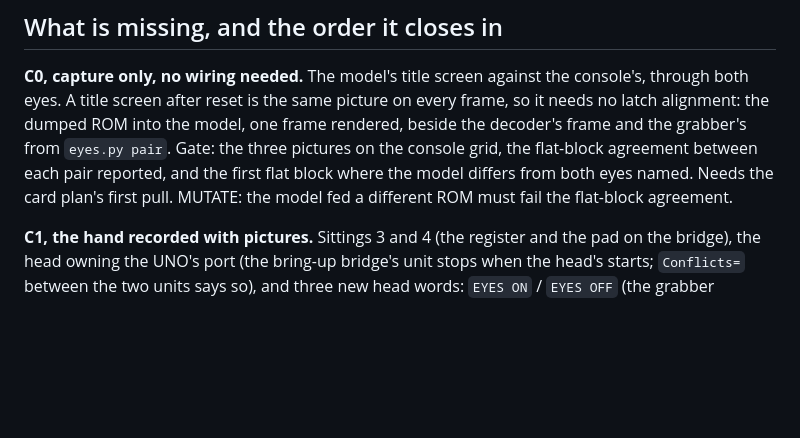
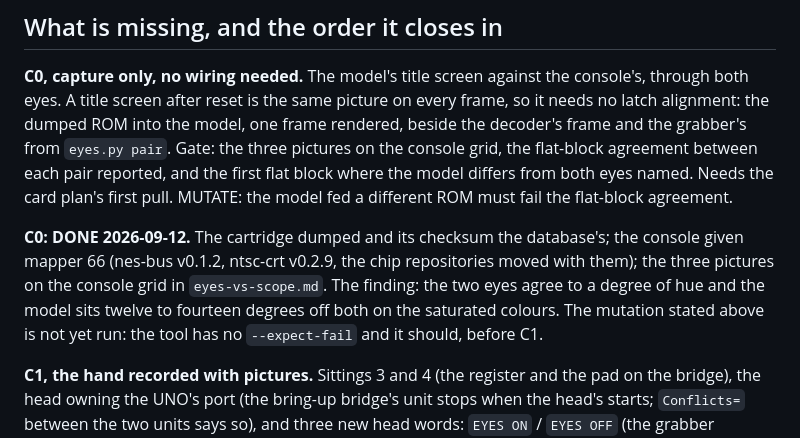
Before and after one commit to tinymachines/nes-bench, a Markdown page: docs/closed-cycle-plan.md, the part around the change. Drawn GitHub-style; blank space fills up the shorter version.

```diff
--- a/docs/closed-cycle-plan.md
+++ b/docs/closed-cycle-plan.md
@@ -77,6 +77,14 @@ each pair reported, and the first flat block where the model differs
 from both eyes named. Needs the card plan's first pull. MUTATE: the
 model fed a different ROM must fail the flat-block agreement.
 
+**C0: DONE 2026-09-12.** The cartridge dumped and its checksum the
+database's; the console given mapper 66 (nes-bus v0.1.2, ntsc-crt
+v0.2.9, the chip repositories moved with them); the three pictures on
+the console grid in `eyes-vs-scope.md`. The finding: the two eyes agree
+to a degree of hue and the model sits twelve to fourteen degrees off
+both on the saturated colours. The mutation stated above is not yet
+run: the tool has no `--expect-fail` and it should, before C1.
+
 **C1, the hand recorded with pictures.** Sittings 3 and 4 (the
 register and the pad on the bridge), the head owning the UNO's port
 (the bring-up bridge's unit stops when the head's starts;
```
Also changed, not shown: docs/eyes-vs-scope.md (+43 -0 lines), docs/lab/eyes-compare-title.png (added), docs/lab/eyes-threeway-title.png (added), 1 other file.
